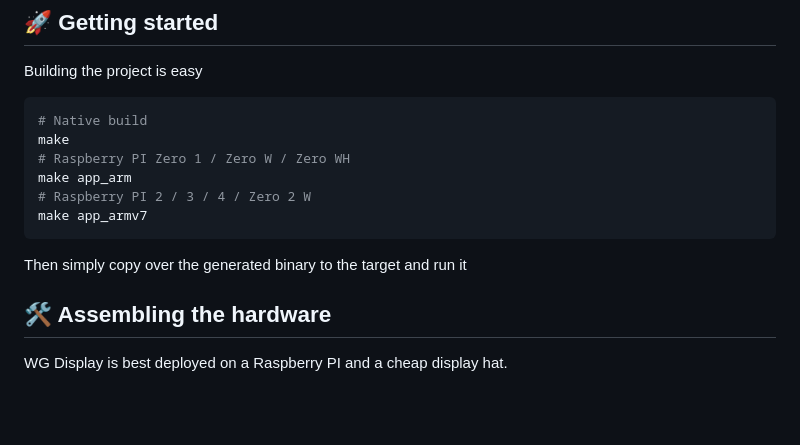
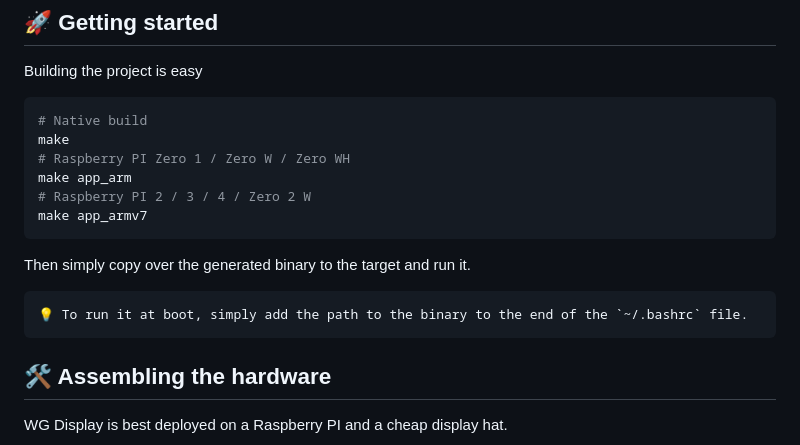
Before and after one commit to eliabieri/wg_display, a Markdown page: README.md, the part around one of its changes. Drawn GitHub-style; blank space fills up the shorter version.

````diff
--- a/README.md
+++ b/README.md
@@ -59,7 +67,11 @@ make app_arm
 make app_armv7
 ```
 
-Then simply copy over the generated binary to the target and run it
+Then simply copy over the generated binary to the target and run it.
+
+```text
+💡 To run it at boot, simply add the path to the binary to the end of the `~/.bashrc` file.
+```
 
 ## 🛠️ Assembling the hardware
 
````
Also changed, not shown: other parts of README.md (+34 -0 lines).
